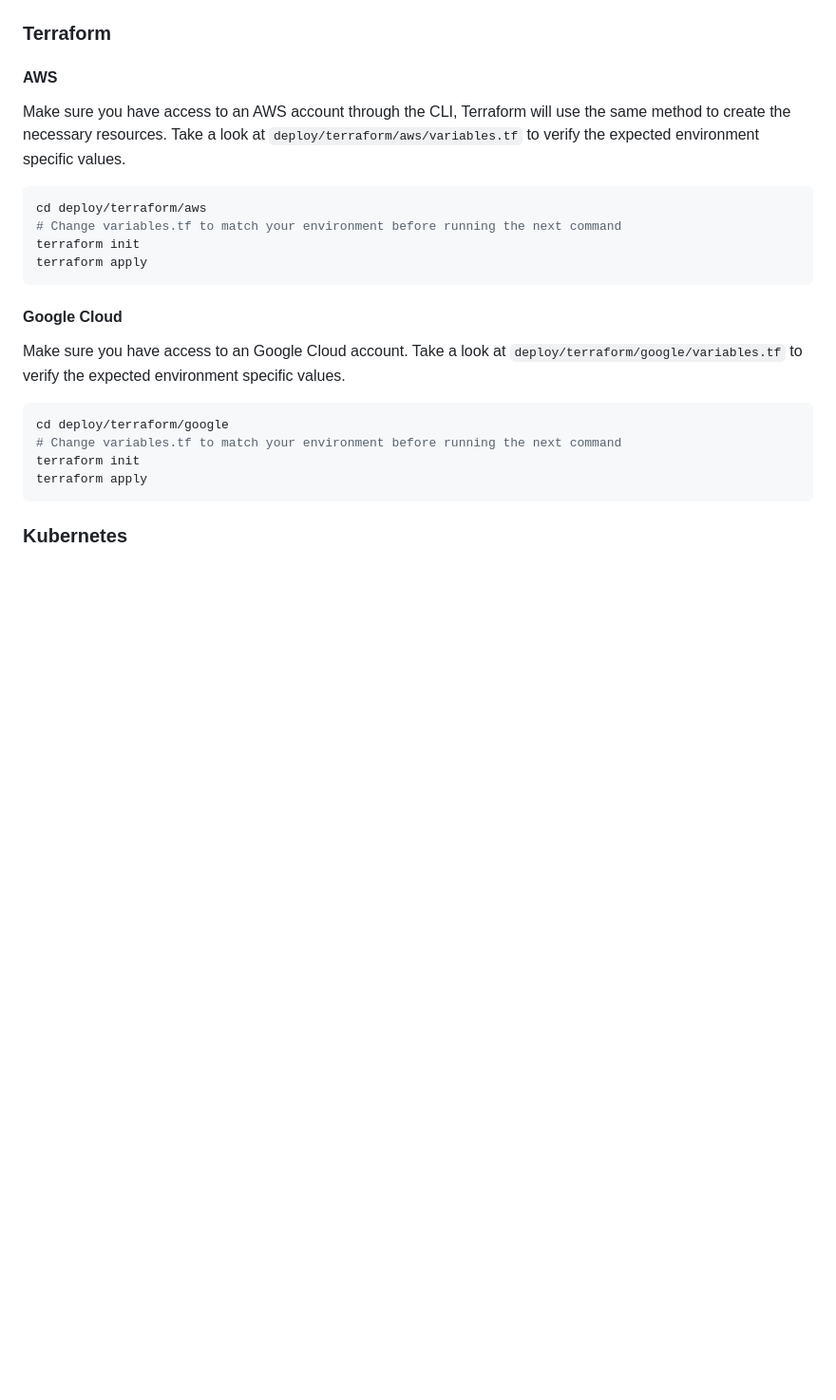
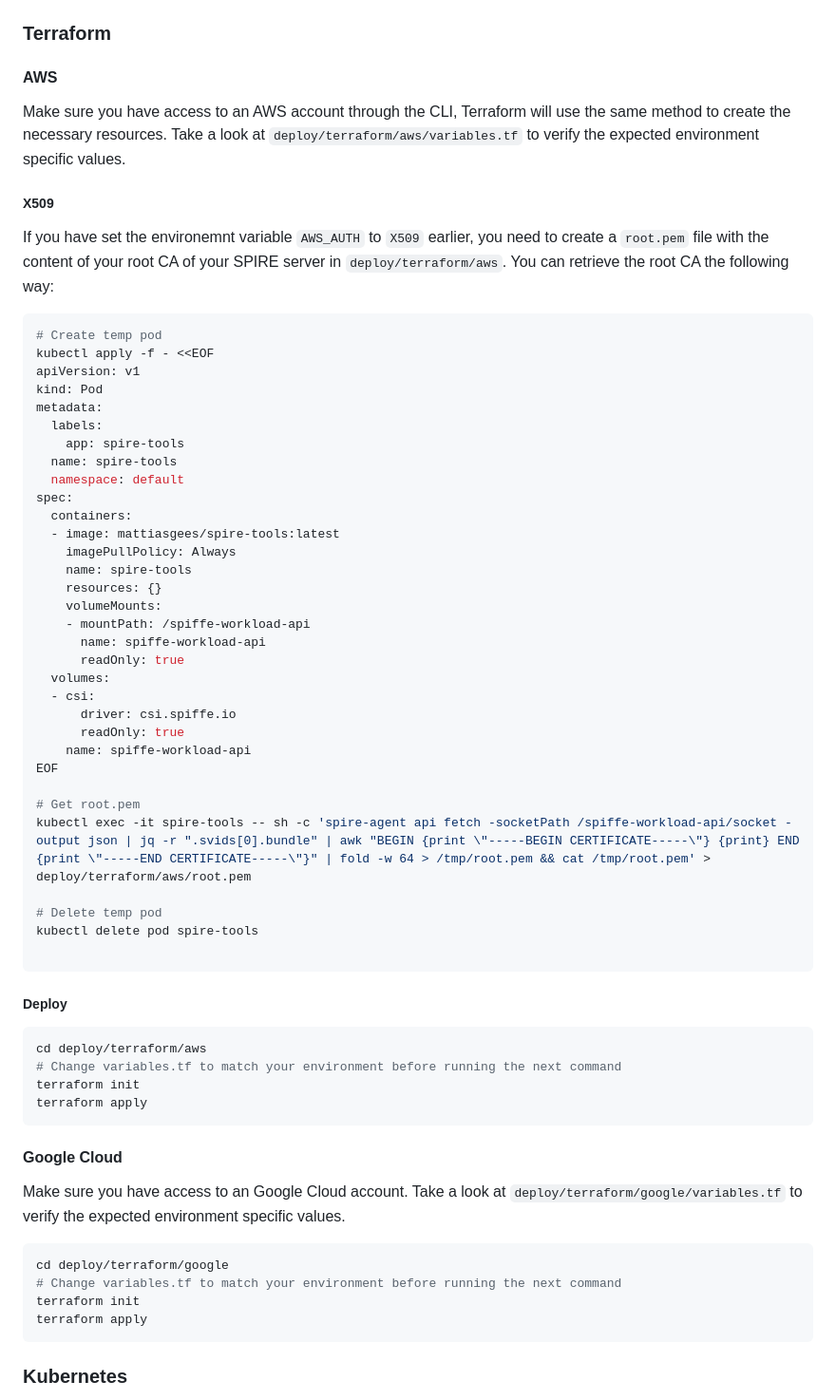
Before and after one commit to MattiasGees/spiffe-demo, a Markdown page: README.md, the part around one of its changes. Shown at 95% size. GitHub-like rendering; blank space fills up the shorter version.

Commit message:
Start of the updates to readme

````diff
--- a/README.md
+++ b/README.md
@@ -117,6 +120,47 @@ helm upgrade --install -n spire spire spire -f ./deploy/spire/values.yaml --repo
 #### AWS
 
 Make sure you have access to an AWS account through the CLI, Terraform will use the same method to create the necessary resources. Take a look at `deploy/terraform/aws/variables.tf` to verify the expected environment specific values.
+
+##### X509
+
+If you have set the environemnt variable `AWS_AUTH` to `X509` earlier, you need to  create a `root.pem` file with the content of your root CA of your SPIRE server in `deploy/terraform/aws`. You can retrieve the root CA the following way:
+
+```bash
+# Create temp pod
+kubectl apply -f - <<EOF
+apiVersion: v1
+kind: Pod
+metadata:
+  labels:
+    app: spire-tools
+  name: spire-tools
+  namespace: default
+spec:
+  containers:
+  - image: mattiasgees/spire-tools:latest
+    imagePullPolicy: Always
+    name: spire-tools
+    resources: {}
+    volumeMounts:
+    - mountPath: /spiffe-workload-api
+      name: spiffe-workload-api
+      readOnly: true
+  volumes:
+  - csi:
+      driver: csi.spiffe.io
+      readOnly: true
+    name: spiffe-workload-api
+EOF
+
+# Get root.pem
+kubectl exec -it spire-tools -- sh -c 'spire-agent api fetch -socketPath /spiffe-workload-api/socket -output json | jq -r ".svids[0].bundle" | awk "BEGIN {print \"-----BEGIN CERTIFICATE-----\"} {print} END {print \"-----END CERTIFICATE-----\"}" | fold -w 64 > /tmp/root.pem && cat /tmp/root.pem' > deploy/terraform/aws/root.pem
+
+# Delete temp pod
+kubectl delete pod spire-tools
+
+```
+
+##### Deploy
 
 ```bash
 cd deploy/terraform/aws
````
Also changed, not shown: other parts of README.md (+4 -1 lines).
